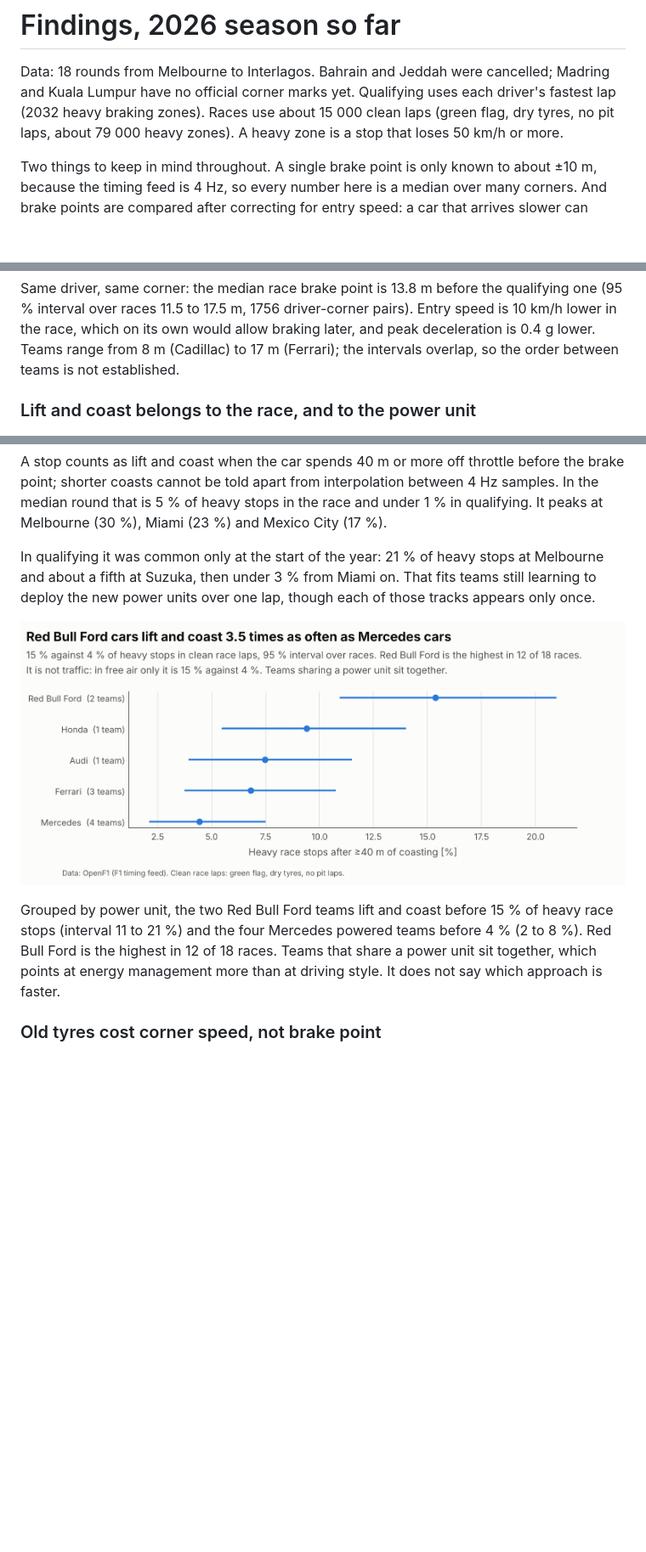
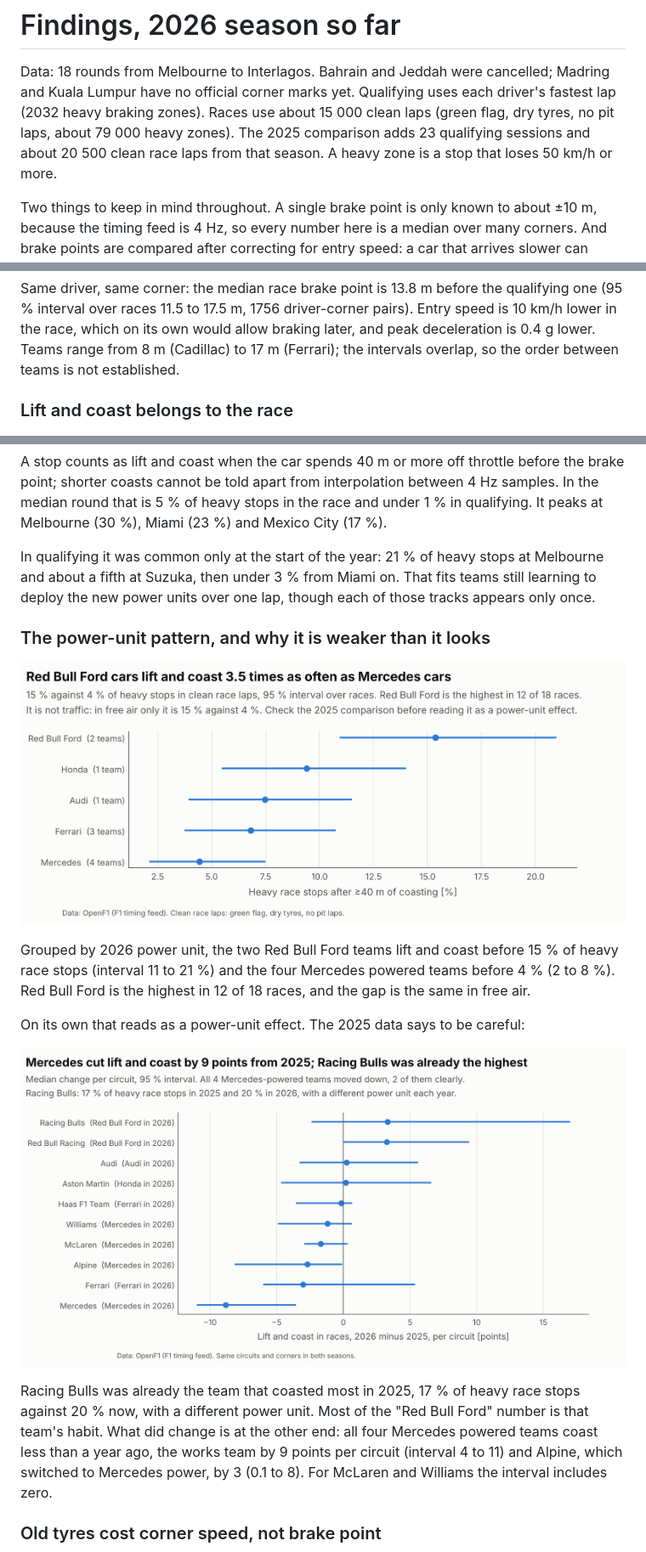
Before and after one commit to ncastrocajide/brake-atlas, a Markdown page: docs/FINDINGS.md, 3 parts joined by grey strips. Shown at 85% size. Rendered like a GitHub page; pictures changed too: docs/race_2026_power_unit.png, docs/regs_2025_2026_teams.png (added); blank space fills up the shorter version.

```diff
--- a/docs/FINDINGS.md
+++ b/docs/FINDINGS.md
@@ -4,7 +4,8 @@ Data: 18 rounds from Melbourne to Interlagos. Bahrain and Jeddah were
 cancelled; Madring and Kuala Lumpur have no official corner marks yet.
 Qualifying uses each driver's fastest lap (2032 heavy braking zones).
 Races use about 15 000 clean laps (green flag, dry tyres, no pit laps,
-about 79 000 heavy zones). A heavy zone is a stop that loses 50 km/h or
+about 79 000 heavy zones). The 2025 comparison adds 23 qualifying sessions
+and about 20 500 clean race laps from that season. A heavy zone is a stop that loses 50 km/h or
 more.
 
 Two things to keep in mind throughout. A single brake point is only known
@@ -80,7 +81,7 @@ allow braking later, and peak deceleration is 0.4 g lower. Teams range from
 8 m (Cadillac) to 17 m (Ferrari); the intervals overlap, so the order
 between teams is not established.
 
-### Lift and coast belongs to the race, and to the power unit
+### Lift and coast belongs to the race
 
 ![Lift and coast, race against qualifying](race_2026_coast.png)
 
@@ -95,14 +96,27 @@ stops at Melbourne and about a fifth at Suzuka, then under 3 % from Miami
 on. That fits teams still learning to deploy the new power units over one
 lap, though each of those tracks appears only once.
 
+### The power-unit pattern, and why it is weaker than it looks
+
 ![Lift and coast by power unit](race_2026_power_unit.png)
 
-Grouped by power unit, the two Red Bull Ford teams lift and coast before
-15 % of heavy race stops (interval 11 to 21 %) and the four Mercedes
+Grouped by 2026 power unit, the two Red Bull Ford teams lift and coast
+before 15 % of heavy race stops (interval 11 to 21 %) and the four Mercedes
 powered teams before 4 % (2 to 8 %). Red Bull Ford is the highest in 12 of
-18 races. Teams that share a power unit sit together, which points at
-energy management more than at driving style. It does not say which
-approach is faster.
+18 races, and the gap is the same in free air.
+
+On its own that reads as a power-unit effect. The 2025 data says to be
+careful:
+
+![The same teams a year apart](regs_2025_2026_teams.png)
+
+Racing Bulls was already the team that coasted most in 2025, 17 % of heavy
+race stops against 20 % now, with a different power unit. Most of the "Red
+Bull Ford" number is that team's habit. What did change is at the other
+end: all four Mercedes powered teams coast less than a year ago, the works
+team by 9 points per circuit (interval 4 to 11) and Alpine, which switched
+to Mercedes power, by 3 (0.1 to 8). For McLaren and Williams the interval
+includes zero.
 
 ### Old tyres cost corner speed, not brake point
 
```
Also changed, not shown: other parts of docs/FINDINGS.md (+29 -0 lines), README.md (+23 -7 lines), docs/regs_2025_2026_coast.png (added), 4 other files.
